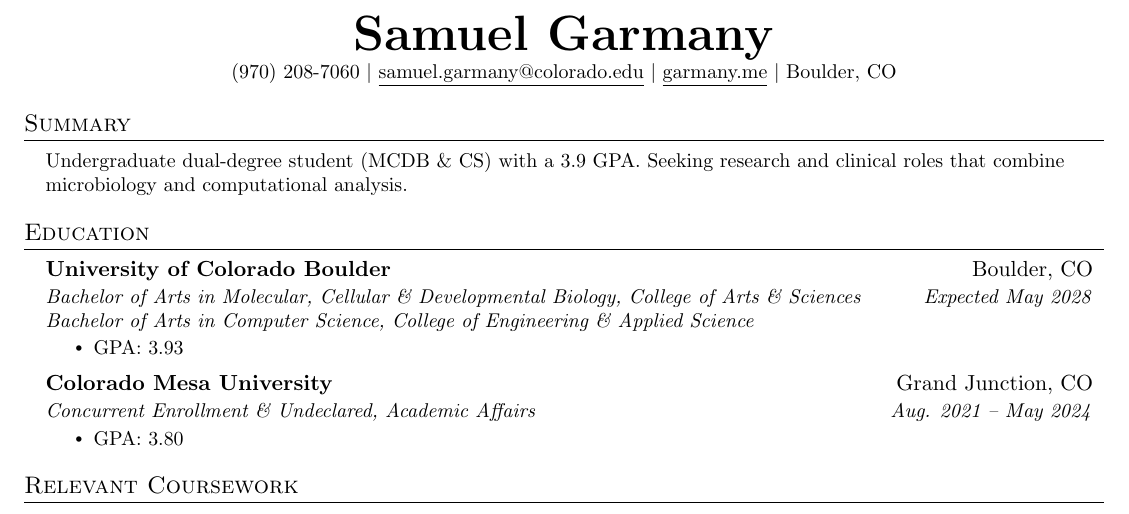
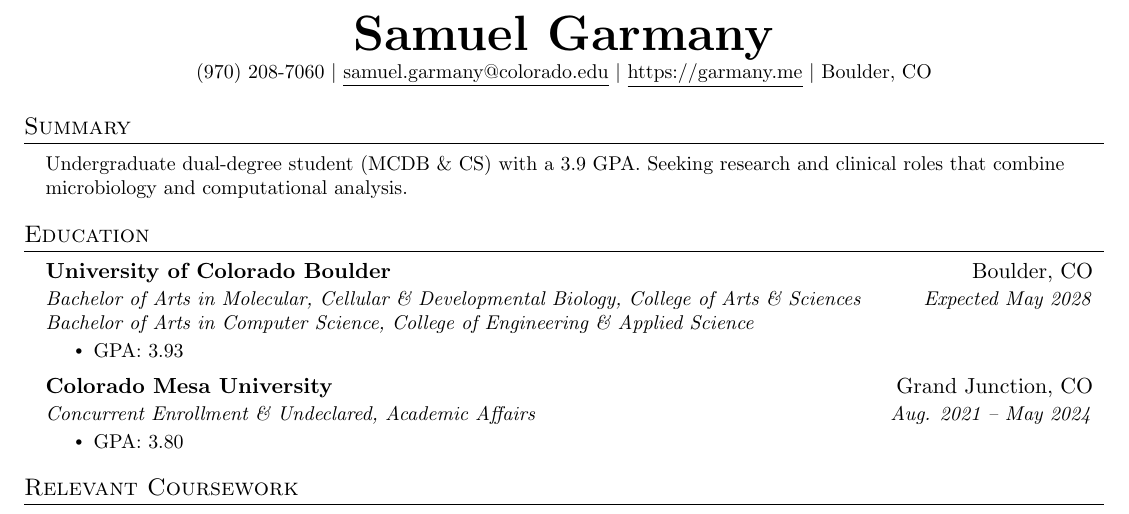
Before and after one commit to samuel-garmany/resume, a LaTeX CV (resume.tex): part of the page, cut so that both start at the same text. Compiled offline with pdfLaTeX.

Commit message:
Fix website link

```diff
--- a/resume.tex
+++ b/resume.tex
@@ -114,7 +114,7 @@
 \begin{center}
 	\textbf{\Huge \scshape Samuel Garmany} \\ \vspace{1pt}
 	\small (970) 208-7060 $|$ \href{mailto:samuel.garmany@colorado.edu}{\underline{samuel.garmany@colorado.edu}} $|$
-    \href{https://garmany.me}{\underline{garmany.me}} $|$
+	\href{https://garmany.me}{\underline{https://garmany.me}} $|$
 	Boulder, CO
 \end{center}
 
```
Lines whose indentation alone changed are shown as unchanged.
